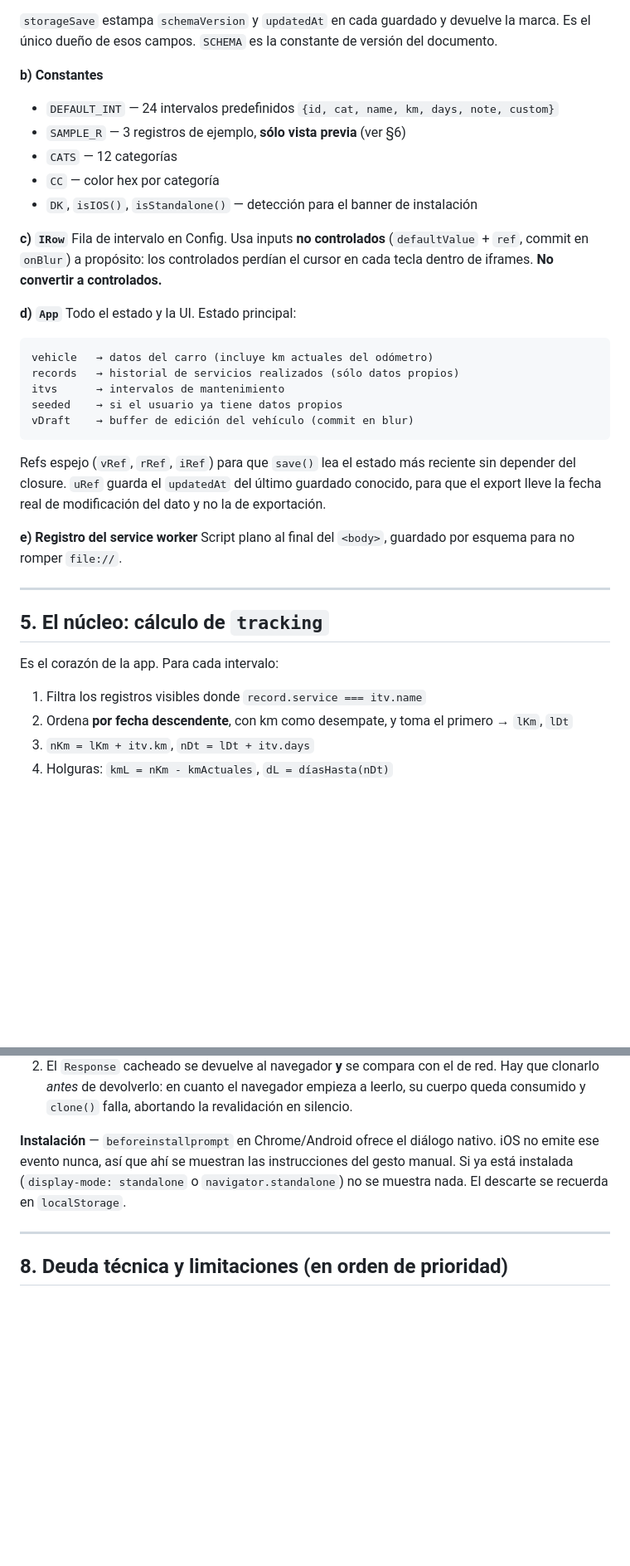
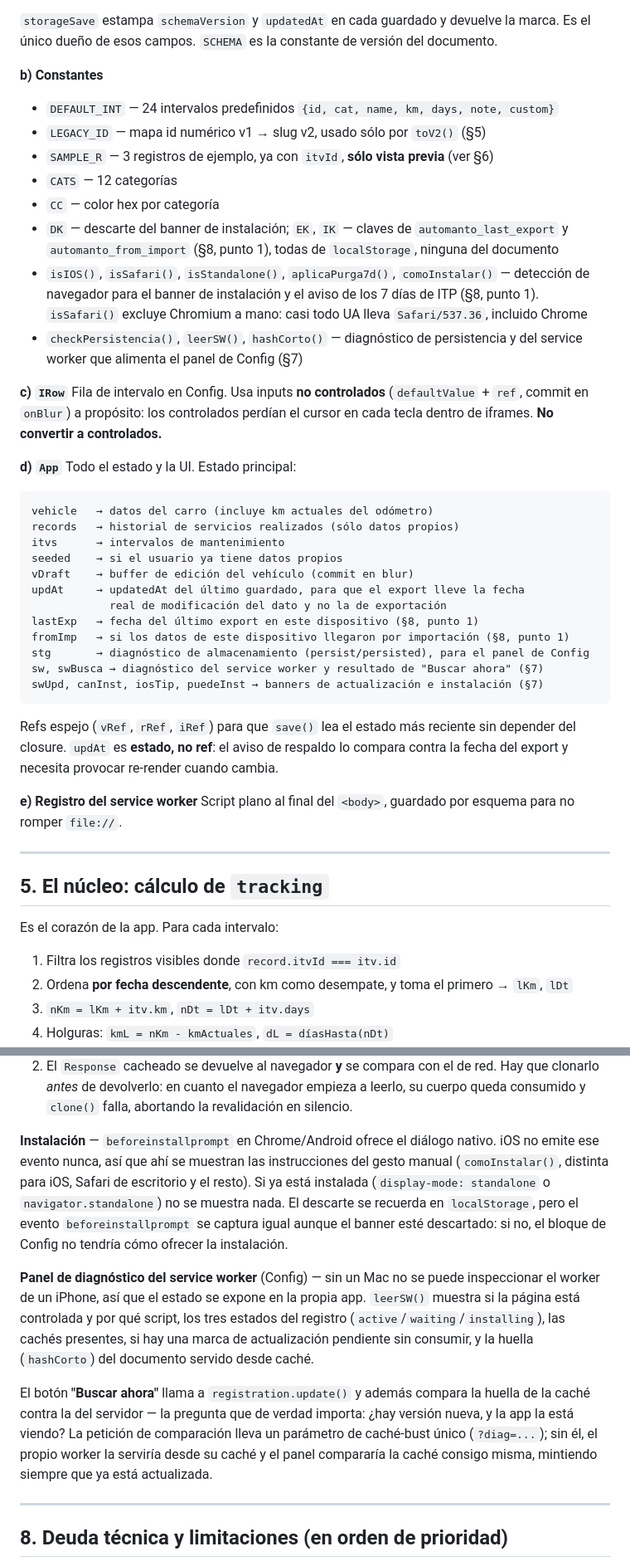
Before and after one commit to andresgiannellif25/automanto, a Markdown page: CLAUDE.md, 2 parts joined by grey strips. Shown at 83% size. GitHub-like rendering; blank space fills up the shorter version.

Commit message:
Corregir CLAUDE.md: había quedado desactualizado en tres puntos reales
Revisión de precisión antes de compactar la sesión. No es una pasada de
estilo: los tres primeros puntos eran afirmaciones falsas sobre el código
actual, no solo huecos de cobertura.

1. §5 se contradecía a sí mismo. El paso 1 del cálculo de tracking seguía
   describiendo el criterio de string (record.service === itv.name), el
   que C1-C4 reemplazó, mientras dos párrafos más abajo la misma sección
   afirmaba correctamente que el vínculo es itvId y sólo itvId. Corregido
   al criterio real: record.itvId === itv.id.

2. §4d documentaba un estado de App() que ya no existe. Decía que uRef
   guardaba updatedAt, pero uRef fue reemplazado por estado (updAt) en el
   commit del aviso de respaldo, precisamente para que el cambio dispare
   re-render. La lista de estado tampoco mencionaba nada agregado esta
   sesión: updAt, lastExp, fromImp, stg, sw, swBusca, swUpd, canInst,
   iosTip, puedeInst.

3. §7 no documentaba el panel de diagnóstico del service worker: una
   función completa (leerSW, el botón "Buscar ahora", la comparación de
   huellas caché-vs-servidor y por qué necesita un parámetro de
   caché-bust) ausente por entero.

Además: §4b sumó las constantes que faltaban (LEGACY_ID, EK/IK,
isSafari/aplicaPurga7d/comoInstalar, checkPersistencia/leerSW), y §8
punto 1 ahora dice que la persistencia se ve en consola Y en un panel de
Config, no sólo en consola.

Todo lo demás —bloques A y B, C1-C4, el bug de caché v1/v2 del banner, el
aviso de respaldo, la lista de deuda técnica, el bug de pantalla negra—
ya coincidía con el código y quedó sin tocar.

Hallazgo aparte, sin corregir (fuera de alcance: sólo documentación)
--------------------------------------------------------------------
Dos strings de la UI siguen en voseo — "Pulsá Compartir…" en
comoInstalar() y "Instalala…" en el panel de Almacenamiento — pese a que
§9 fija tú neutro desde antes de escribirlos. Queda para una sesión de
código aparte.

Co-Authored-By: Claude Opus 5 <noreply@anthropic.com>

````diff
--- a/CLAUDE.md
+++ b/CLAUDE.md
@@ -74,10 +74,13 @@ Clave: `automanto_v3`.
 
 **b) Constantes**
 - `DEFAULT_INT` — 24 intervalos predefinidos `{id, cat, name, km, days, note, custom}`
-- `SAMPLE_R` — 3 registros de ejemplo, **sólo vista previa** (ver §6)
+- `LEGACY_ID` — mapa id numérico v1 → slug v2, usado sólo por `toV2()` (§5)
+- `SAMPLE_R` — 3 registros de ejemplo, ya con `itvId`, **sólo vista previa** (ver §6)
 - `CATS` — 12 categorías
 - `CC` — color hex por categoría
-- `DK`, `isIOS()`, `isStandalone()` — detección para el banner de instalación
+- `DK` — descarte del banner de instalación; `EK`, `IK` — claves de `automanto_last_export` y `automanto_from_import` (§8, punto 1), todas de `localStorage`, ninguna del documento
+- `isIOS()`, `isSafari()`, `isStandalone()`, `aplicaPurga7d()`, `comoInstalar()` — detección de navegador para el banner de instalación y el aviso de los 7 días de ITP (§8, punto 1). `isSafari()` excluye Chromium a mano: casi todo UA lleva `Safari/537.36`, incluido Chrome
+- `checkPersistencia()`, `leerSW()`, `hashCorto()` — diagnóstico de persistencia y del service worker que alimenta el panel de Config (§7)
 
 **c) `IRow`**
 Fila de intervalo en Config. Usa inputs **no controlados** (`defaultValue` + `ref`, commit en `onBlur`) a propósito: los controlados perdían el cursor en cada tecla dentro de iframes. **No convertir a controlados.**
@@ -91,9 +94,16 @@ records   → historial de servicios realizados (sólo datos propios)
 itvs      → intervalos de mantenimiento
 seeded    → si el usuario ya tiene datos propios
 vDraft    → buffer de edición del vehículo (commit en blur)
+updAt     → updatedAt del último guardado, para que el export lleve la fecha
+            real de modificación del dato y no la de exportación
+lastExp   → fecha del último export en este dispositivo (§8, punto 1)
+fromImp   → si los datos de este dispositivo llegaron por importación (§8, punto 1)
+stg       → diagnóstico de almacenamiento (persist/persisted), para el panel de Config
+sw, swBusca → diagnóstico del service worker y resultado de "Buscar ahora" (§7)
+swUpd, canInst, iosTip, puedeInst → banners de actualización e instalación (§7)
 ```
 
-Refs espejo (`vRef`, `rRef`, `iRef`) para que `save()` lea el estado más reciente sin depender del closure. `uRef` guarda el `updatedAt` del último guardado conocido, para que el export lleve la fecha real de modificación del dato y no la de exportación.
+Refs espejo (`vRef`, `rRef`, `iRef`) para que `save()` lea el estado más reciente sin depender del closure. `updAt` es **estado, no ref**: el aviso de respaldo lo compara contra la fecha del export y necesita provocar re-render cuando cambia.
 
 **e) Registro del service worker**
 Script plano al final del `<body>`, guardado por esquema para no romper `file://`.
@@ -104,7 +114,7 @@ Script plano al final del `<body>`, guardado por esquema para no romper `file://
 
 Es el corazón de la app. Para cada intervalo:
 
-1. Filtra los registros visibles donde `record.service === itv.name`
+1. Filtra los registros visibles donde `record.itvId === itv.id`
 2. Ordena **por fecha descendente**, con km como desempate, y toma el primero → `lKm`, `lDt`
 3. `nKm = lKm + itv.km`, `nDt = lDt + itv.days`
 4. Holguras: `kmL = nKm - kmActuales`, `dL = díasHasta(nDt)`
@@ -180,7 +190,11 @@ No requiere arreglo: tocar `sw.js` es infrecuente por diseño, y en ese caso el
 1. `fetch(peticiónDeNavegación, init)` lanza `TypeError`: el constructor de `Request` rechaza un init no vacío si el origen está en modo `navigate`. La petición de revalidación se construye limpia desde la URL.
 2. El `Response` cacheado se devuelve al navegador **y** se compara con el de red. Hay que clonarlo *antes* de devolverlo: en cuanto el navegador empieza a leerlo, su cuerpo queda consumido y `clone()` falla, abortando la revalidación en silencio.
 
-**Instalación** — `beforeinstallprompt` en Chrome/Android ofrece el diálogo nativo. iOS no emite ese evento nunca, así que ahí se muestran las instrucciones del gesto manual. Si ya está instalada (`display-mode: standalone` o `navigator.standalone`) no se muestra nada. El descarte se recuerda en `localStorage`.
+**Instalación** — `beforeinstallprompt` en Chrome/Android ofrece el diálogo nativo. iOS no emite ese evento nunca, así que ahí se muestran las instrucciones del gesto manual (`comoInstalar()`, distinta para iOS, Safari de escritorio y el resto). Si ya está instalada (`display-mode: standalone` o `navigator.standalone`) no se muestra nada. El descarte se recuerda en `localStorage`, pero el evento `beforeinstallprompt` se captura igual aunque el banner esté descartado: si no, el bloque de Config no tendría cómo ofrecer la instalación.
+
+**Panel de diagnóstico del service worker** (Config) — sin un Mac no se puede inspeccionar el worker de un iPhone, así que el estado se expone en la propia app. `leerSW()` muestra si la página está controlada y por qué script, los tres estados del registro (`active`/`waiting`/`installing`), las cachés presentes, si hay una marca de actualización pendiente sin consumir, y la huella (`hashCorto`) del documento servido desde caché.
+
+El botón **"Buscar ahora"** llama a `registration.update()` y además compara la huella de la caché contra la del servidor — la pregunta que de verdad importa: ¿hay versión nueva, y la app la está viendo? La petición de comparación lleva un parámetro de caché-bust único (`?diag=...`); sin él, el propio worker la serviría desde su caché y el panel compararía la caché consigo misma, mintiendo siempre que ya está actualizada.
 
 ---
 
````
Also changed, not shown: other parts of CLAUDE.md (+3 -1 lines).
